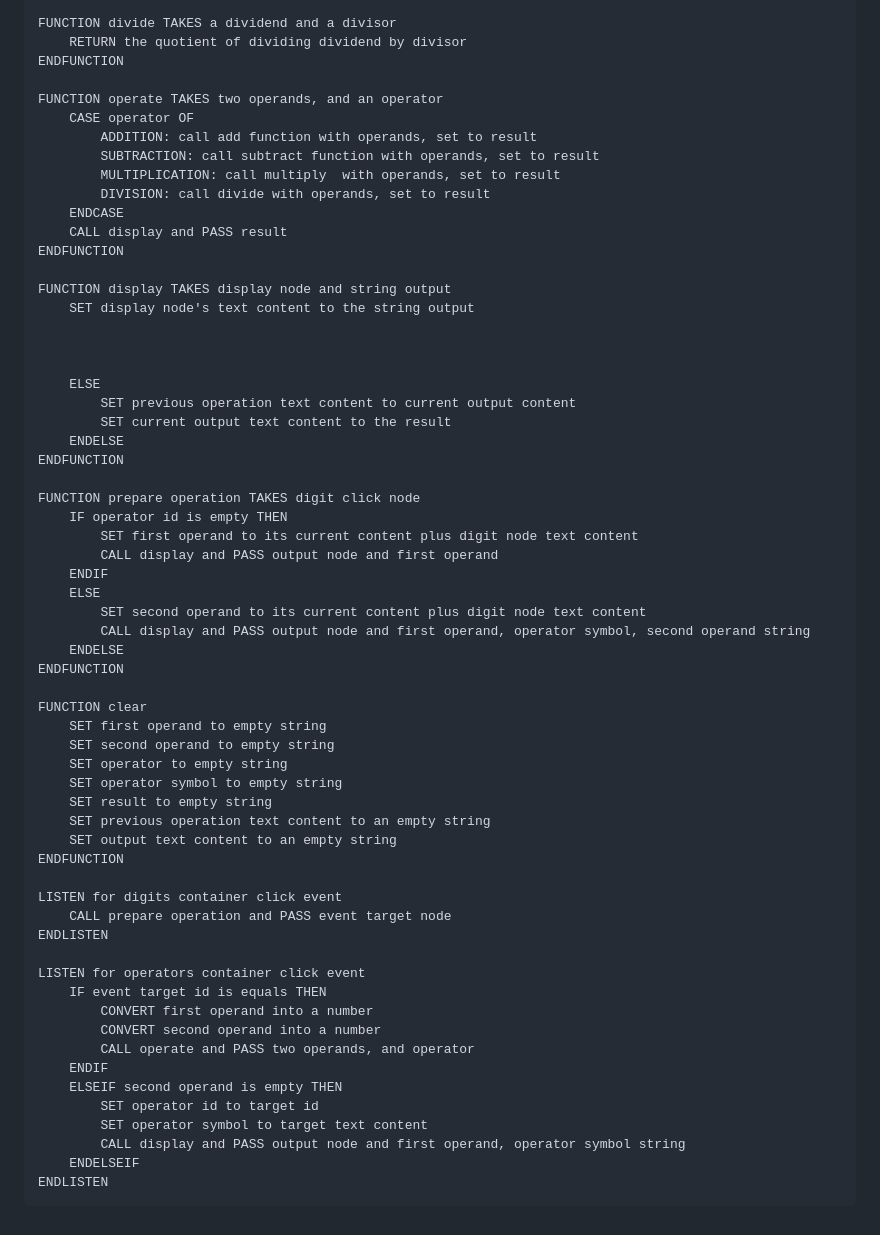
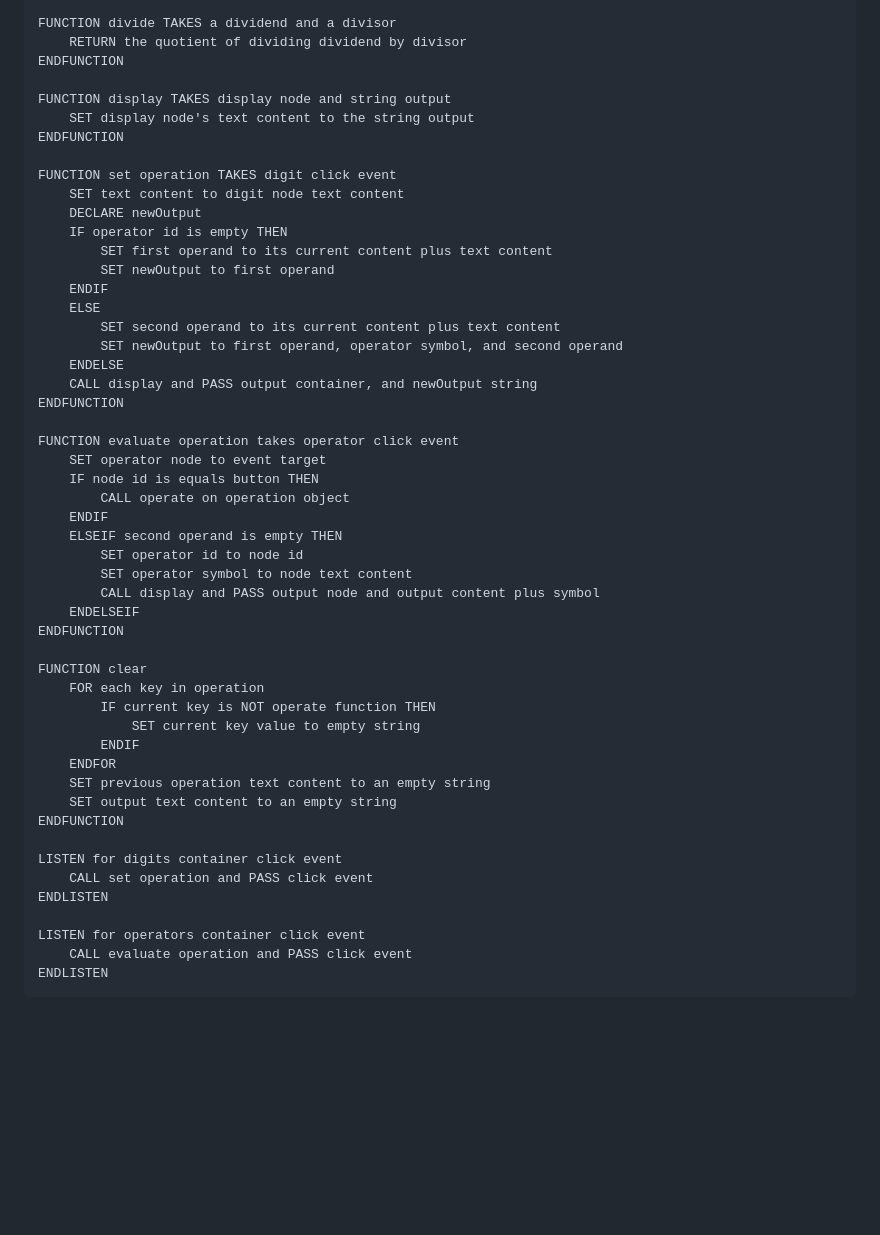
Before and after one commit to m-rbt01/calculator, a Markdown page: solution-plan.md, the part around one of its changes. Rendered like a GitHub page; blank space fills up the shorter version.

Commit message:
docs: steps reflect new object and event functions

````diff
--- a/solution-plan.md
+++ b/solution-plan.md
@@ -68,62 +81,51 @@ FUNCTION divide TAKES a dividend and a divisor
     RETURN the quotient of dividing dividend by divisor
 ENDFUNCTION
 
-FUNCTION operate TAKES two operands, and an operator
-    CASE operator OF
-        ADDITION: call add function with operands, set to result
-        SUBTRACTION: call subtract function with operands, set to result
-        MULTIPLICATION: call multiply  with operands, set to result
-        DIVISION: call divide with operands, set to result
-    ENDCASE
-    CALL display and PASS result
+FUNCTION display TAKES display node and string output
+    SET display node's text content to the string output
 ENDFUNCTION
 
-FUNCTION display TAKES display node and string output
-    SET display node's text content to the string output
-
-
-
+FUNCTION set operation TAKES digit click event
+    SET text content to digit node text content
+    DECLARE newOutput
+    IF operator id is empty THEN
+        SET first operand to its current content plus text content
+        SET newOutput to first operand
+    ENDIF
     ELSE
-        SET previous operation text content to current output content
-        SET current output text content to the result
+        SET second operand to its current content plus text content
+        SET newOutput to first operand, operator symbol, and second operand
     ENDELSE
+    CALL display and PASS output container, and newOutput string
 ENDFUNCTION
 
-FUNCTION prepare operation TAKES digit click node
-    IF operator id is empty THEN
-        SET first operand to its current content plus digit node text content
-        CALL display and PASS output node and first operand
+FUNCTION evaluate operation takes operator click event
+    SET operator node to event target
+    IF node id is equals button THEN
+        CALL operate on operation object
     ENDIF
-    ELSE
-        SET second operand to its current content plus digit node text content
-        CALL display and PASS output node and first operand, operator symbol, second operand string
-    ENDELSE
+    ELSEIF second operand is empty THEN
+        SET operator id to node id
+        SET operator symbol to node text content
+        CALL display and PASS output node and output content plus symbol
+    ENDELSEIF
 ENDFUNCTION
 
 FUNCTION clear
-    SET first operand to empty string
-    SET second operand to empty string
-    SET operator to empty string
-    SET operator symbol to empty string
-    SET result to empty string
+    FOR each key in operation
+        IF current key is NOT operate function THEN
+            SET current key value to empty string
+        ENDIF
+    ENDFOR
     SET previous operation text content to an empty string
     SET output text content to an empty string
 ENDFUNCTION
 
 LISTEN for digits container click event
-    CALL prepare operation and PASS event target node
+    CALL set operation and PASS click event
 ENDLISTEN
 
 LISTEN for operators container click event
-    IF event target id is equals THEN
-        CONVERT first operand into a number
-        CONVERT second operand into a number
-        CALL operate and PASS two operands, and operator
-    ENDIF
-    ELSEIF second operand is empty THEN
-        SET operator id to target id
-        SET operator symbol to target text content
-        CALL display and PASS output node and first operand, operator symbol string
-    ENDELSEIF
+    CALL evaluate operation and PASS click event
 ENDLISTEN
 ```
````
Also changed, not shown: other parts of solution-plan.md (+19 -6 lines).
